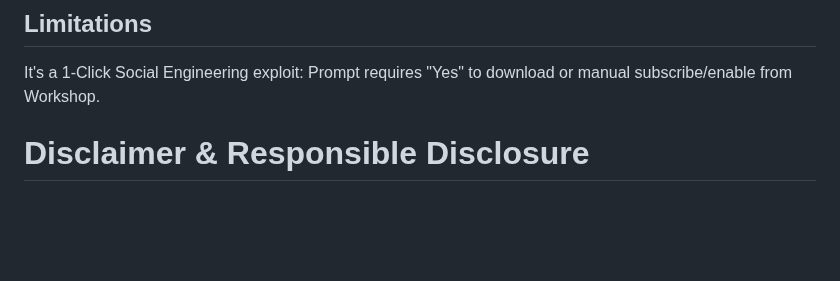
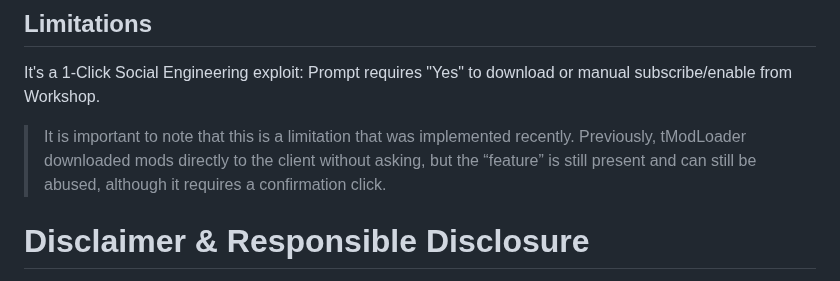
Before and after one commit to s4mp0l/tModLoader_RCE, a Markdown page: README.md, the part around the change. GitHub-like rendering; blank space fills up the shorter version.

Commit message:
Update limitations section in README
Clarify recent changes to the download process and its implications.

```diff
--- a/README.md
+++ b/README.md
@@ -50,6 +50,8 @@ We have different ways of delivering our payload. Check the following section.
 
 It's a 1-Click Social Engineering exploit: Prompt requires "Yes" to download or manual subscribe/enable from Workshop.
 
+> It is important to note that this is a limitation that was implemented recently. Previously, tModLoader downloaded mods directly to the client without asking, but the “feature” is still present and can still be abused, although it requires a confirmation click.
+
 # Disclaimer & Responsible Disclosure
 
 The purpose of this PoC is strictly educational and research-oriented. I am not responsible for any misuse of this code. Using this code to harm others violates laws in most jurisdictions and goes against ethical hacking principles.
```
